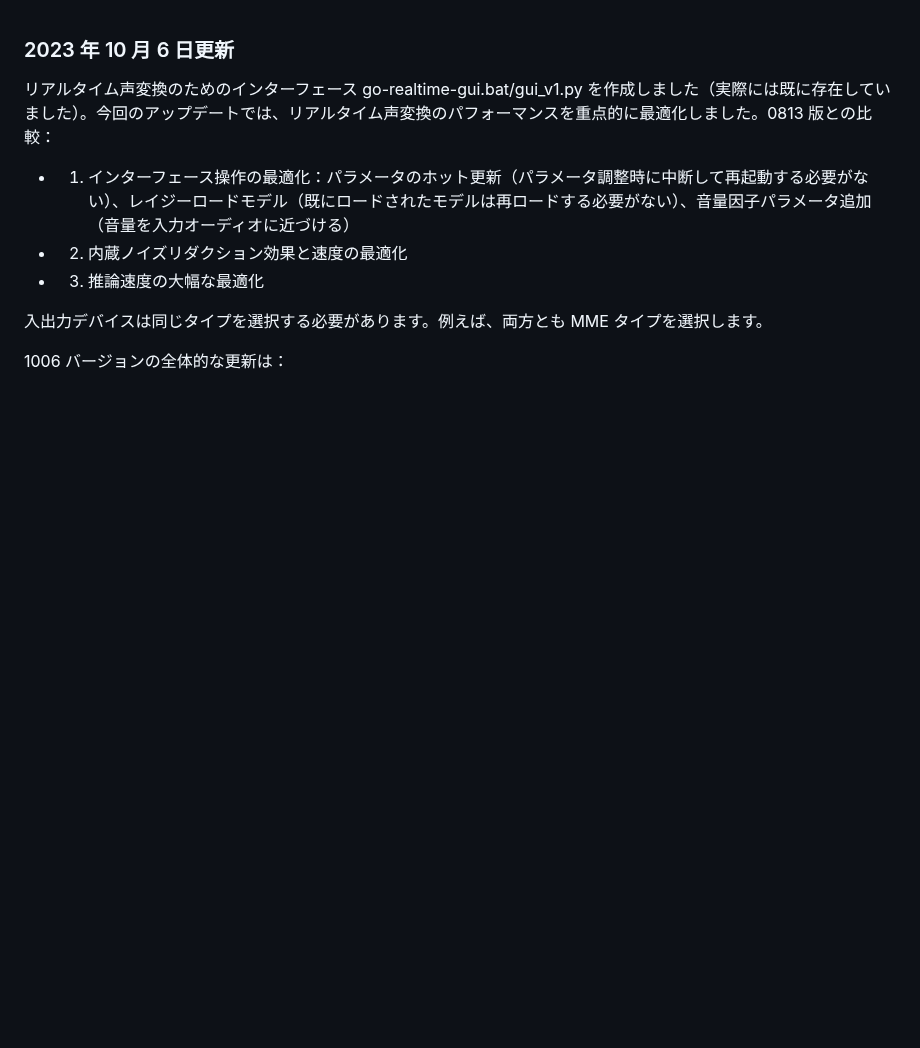
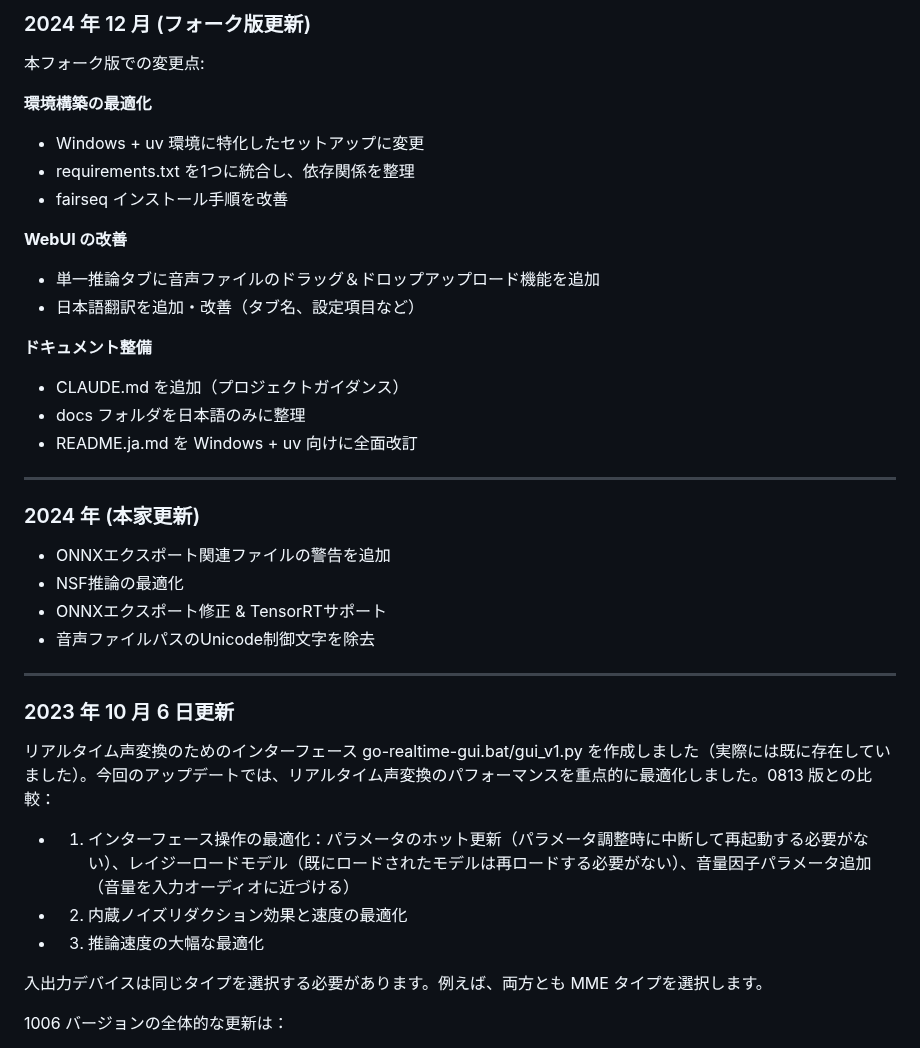
Before and after one commit to RVC-Project/Retrieval-based-Voice-Conversion-WebUI, a Markdown page: docs/jp/Changelog_JA.md, the part around the change. Rendered like a GitHub page; blank space fills up the shorter version.

Commit message:
docs: 日本語ドキュメントを最新化
- training_tips_ja.md: v2モデル(768次元)対応の説明追加
- Changelog_JA.md: 2024年の更新履歴を追加

🤖 Generated with [Claude Code](https://claude.com/claude-code)

Co-Authored-By: Claude Opus 4.5 <noreply@anthropic.com>

```diff
--- a/docs/jp/Changelog_JA.md
+++ b/docs/jp/Changelog_JA.md
@@ -1,3 +1,32 @@
+### 2024 年 12 月 (フォーク版更新)
+
+本フォーク版での変更点:
+
+**環境構築の最適化**
+- Windows + uv 環境に特化したセットアップに変更
+- requirements.txt を1つに統合し、依存関係を整理
+- fairseq インストール手順を改善
+
+**WebUI の改善**
+- 単一推論タブに音声ファイルのドラッグ＆ドロップアップロード機能を追加
+- 日本語翻訳を追加・改善（タブ名、設定項目など）
+
+**ドキュメント整備**
+- CLAUDE.md を追加（プロジェクトガイダンス）
+- docs フォルダを日本語のみに整理
+- README.ja.md を Windows + uv 向けに全面改訂
+
+---
+
+### 2024 年 (本家更新)
+
+- ONNXエクスポート関連ファイルの警告を追加
+- NSF推論の最適化
+- ONNXエクスポート修正 & TensorRTサポート
+- 音声ファイルパスのUnicode制御文字を除去
+
+---
+
 ### 2023 年 10 月 6 日更新
 
 リアルタイム声変換のためのインターフェース go-realtime-gui.bat/gui_v1.py を作成しました（実際には既に存在していました）。今回のアップデートでは、リアルタイム声変換のパフォーマンスを重点的に最適化しました。0813 版との比較：
```
Also changed, not shown: docs/jp/training_tips_ja.md (+9 -4 lines).
